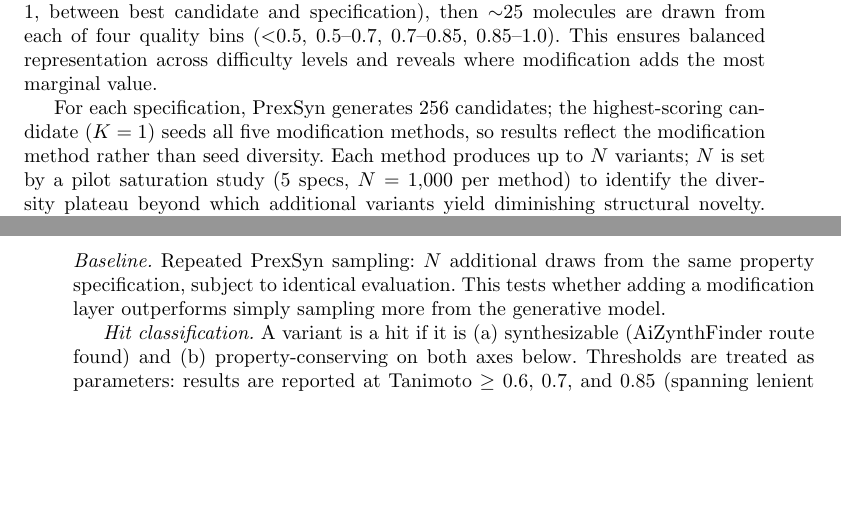
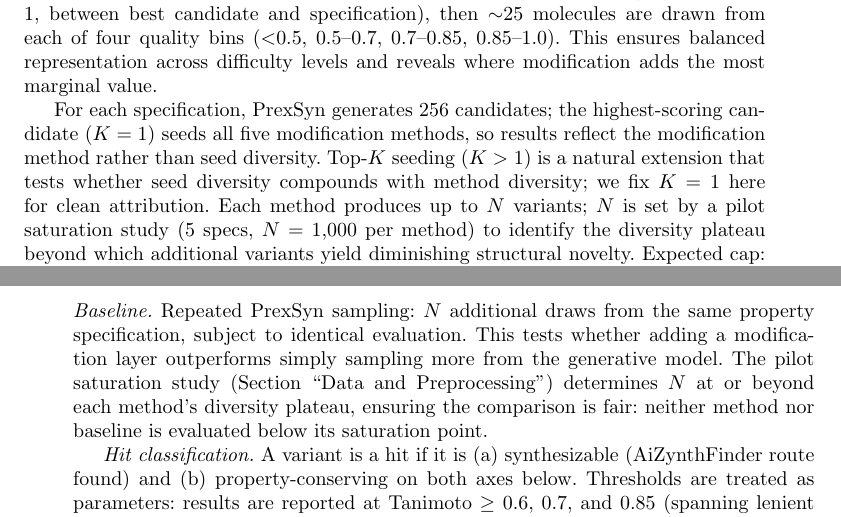
Before and after one commit to biswurmt/prexsyn-plus-milestone-one, a LaTeX paper (milestone_one.tex, which reads sections/03-preprocessing.tex, sections/05-setup.tex): two parts of pages 5 and 6 of 9, joined at a grey line, cut so that both start at the same text, the shorter picture padded with empty space. Compiled offline with pdfLaTeX.

Commit message:
docs: pass 4 - flag methodological ambiguities; strengthen baseline fairness, scope
- Acknowledge K=1 seeding as deliberate choice; note top-K extension
- Clarify Enamine REAL as specific commercial subset (not all accessible chemistry)
- Add baseline fairness note: pilot saturation ensures neither method nor
  baseline is evaluated below diversity plateau
- AiZynthFinder scope constraint now explicit about alternative routes,
  suppliers, and non-template reactions

https://claude.ai/code/session_01FLLKpAyic51Dr6sKVDyHVP

```diff
--- a/sections/03-preprocessing.tex
+++ b/sections/03-preprocessing.tex
@@ -3,6 +3,6 @@
 
 We sample 100 molecules from ChEMBL with pre-stratified difficulty: PrexSyn is first run on a larger pool to compute baseline quality scores (ECFP4 Tanimoto, a measure of shared chemical substructures between molecular fingerprints ranging from 0 to 1, between best candidate and specification), then $\sim$25 molecules are drawn from each of four quality bins ($<$0.5, 0.5--0.7, 0.7--0.85, 0.85--1.0). This ensures balanced representation across difficulty levels and reveals where modification adds the most marginal value.
 
-For each specification, PrexSyn generates 256 candidates; the highest-scoring candidate ($K=1$) seeds all five modification methods, so results reflect the modification method rather than seed diversity. Each method produces up to $N$ variants; $N$ is set by a pilot saturation study (5 specs, $N=1{,}000$ per method) to identify the diversity plateau beyond which additional variants yield diminishing structural novelty. Expected cap: 100--500. Variants are deduplicated by canonical SMILES (a standardized text representation of molecular structure) before synthesizability checking via AiZynthFinder at search depth 1, with depth-2 sensitivity analysis on a 10\% subsample to quantify routes missed by shallower search. Estimated total load after deduplication: $\sim$100K unique molecules, $\sim$10 core-hours.
+For each specification, PrexSyn generates 256 candidates; the highest-scoring candidate ($K=1$) seeds all five modification methods, so results reflect the modification method rather than seed diversity. Top-$K$ seeding ($K>1$) is a natural extension that tests whether seed diversity compounds with method diversity; we fix $K=1$ here for clean attribution. Each method produces up to $N$ variants; $N$ is set by a pilot saturation study (5 specs, $N=1{,}000$ per method) to identify the diversity plateau beyond which additional variants yield diminishing structural novelty. Expected cap: 100--500. Variants are deduplicated by canonical SMILES (a standardized text representation of molecular structure) before synthesizability checking via AiZynthFinder at search depth 1, with depth-2 sensitivity analysis on a 10\% subsample to quantify routes missed by shallower search. Estimated total load after deduplication: $\sim$100K unique molecules, $\sim$10 core-hours.
 
 No models are trained in this study; all methods are used as pre-trained or pre-configured tools. CReM's fragment database derives from ChEMBL, the same source as our specifications. Since ChEMBL molecules serve only as property-profile sources, not reconstruction targets, this overlap reflects realistic tool usage rather than information leakage.
--- a/sections/05-setup.tex
+++ b/sections/05-setup.tex
@@ -1,7 +1,7 @@
 %% Experimental Setup & Baselines
 \section*{Experimental Setup \& Baselines}
 
-\textit{Baseline.} Repeated PrexSyn sampling: $N$ additional draws from the same property specification, subject to identical evaluation. This tests whether adding a modification layer outperforms simply sampling more from the generative model.
+\textit{Baseline.} Repeated PrexSyn sampling: $N$ additional draws from the same property specification, subject to identical evaluation. This tests whether adding a modification layer outperforms simply sampling more from the generative model. The pilot saturation study (Section ``Data and Preprocessing'') determines $N$ at or beyond each method's diversity plateau, ensuring the comparison is fair: neither method nor baseline is evaluated below its saturation point.
 
 \textit{Hit classification.} A variant is a hit if it is (a) synthesizable (AiZynthFinder route found) and (b) property-conserving on both axes below. Thresholds are treated as parameters: results are reported at Tanimoto $\geq$ 0.6, 0.7, and 0.85 (spanning lenient to stringent substructural conservation) and desirability $\geq$ 0.8, so conclusions are not artifacts of a single cutoff.
 
```
Also changed, not shown: sections/01-intro.tex (+1 -1 lines).
